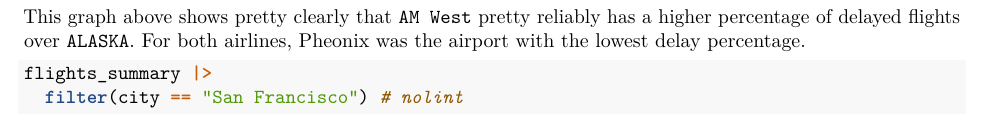
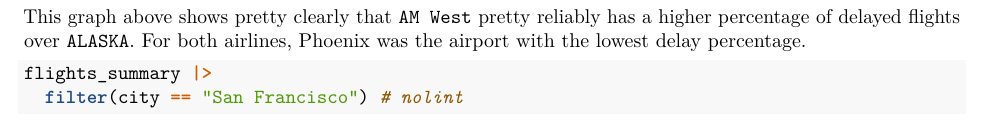
Before and after one commit to riverar9/cuny-msds, an R Markdown document (data607/assignments/week-5/richie_rivera_assignment_4.rmd): part of page 5 of 5, cut so that both start at the same text. Rendered offline with R 4.5, knitr and Pandoc, then LaTeX, with nearby package versions; some code elsewhere in the file could not run offline.

Commit message:
fixing mispelling of phoenix

````diff
--- a/data607/assignments/week-5/richie_rivera_assignment_4.rmd
+++ b/data607/assignments/week-5/richie_rivera_assignment_4.rmd
@@ -187,7 +187,7 @@
   xlab("")
 ```
 
-This graph above shows pretty clearly that `AM West` pretty reliably has a higher percentage of delayed flights over `ALASKA`. For both airlines, Pheonix was the airport with the lowest delay percentage.
+This graph above shows pretty clearly that `AM West` pretty reliably has a higher percentage of delayed flights over `ALASKA`. For both airlines, Phoenix was the airport with the lowest delay percentage.
 
 ```{r SFO delay comparison}
 flights_summary |>
````
